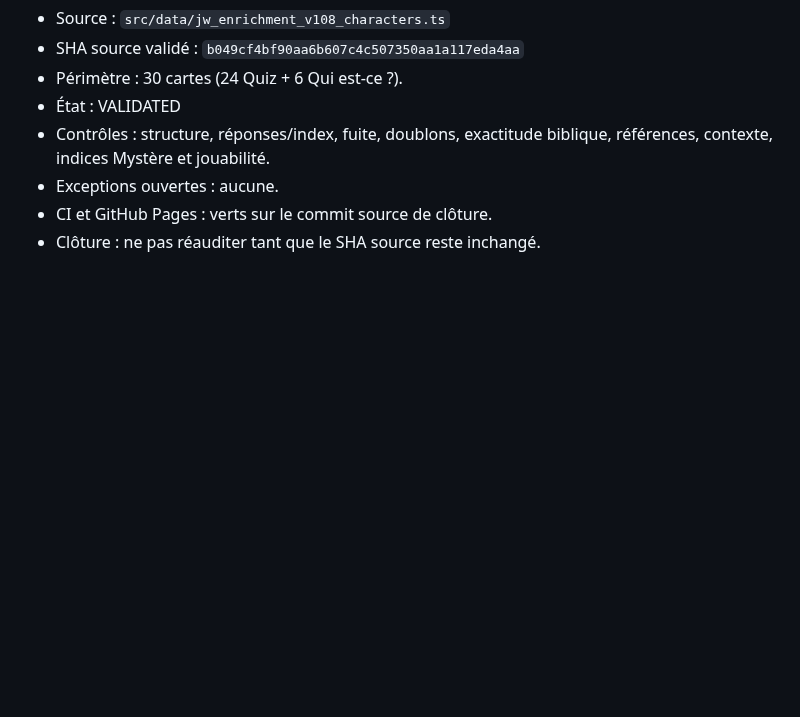
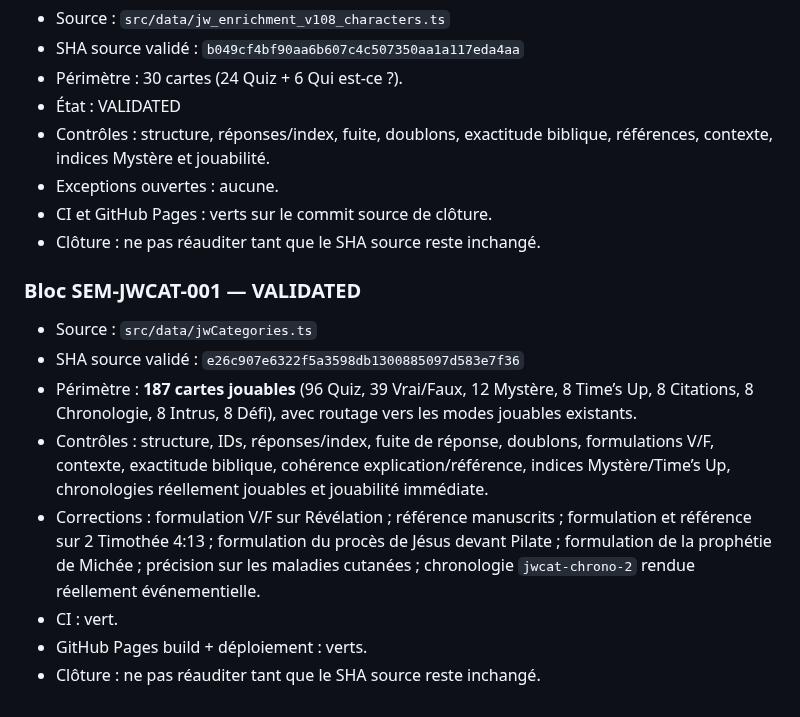
Before and after one commit to woodyfaithsong3-netizen/bible-party, a Markdown page: JOUER_AUDIT_MASTER.md, the part around the change. GitHub-like rendering; blank space fills up the shorter version.

Commit message:
audit: valider le bloc categories JOUER

```diff
--- a/JOUER_AUDIT_MASTER.md
+++ b/JOUER_AUDIT_MASTER.md
@@ -461,3 +461,14 @@ Une nouvelle passe doit commencer au bloc suivant, jamais au début du pool.
 - Exceptions ouvertes : aucune.
 - CI et GitHub Pages : verts sur le commit source de clôture.
 - Clôture : ne pas réauditer tant que le SHA source reste inchangé.
+
+
+### Bloc SEM-JWCAT-001 — VALIDATED
+- Source : `src/data/jwCategories.ts`
+- SHA source validé : `e26c907e6322f5a3598db1300885097d583e7f36`
+- Périmètre : **187 cartes jouables** (96 Quiz, 39 Vrai/Faux, 12 Mystère, 8 Time’s Up, 8 Citations, 8 Chronologie, 8 Intrus, 8 Défi), avec routage vers les modes jouables existants.
+- Contrôles : structure, IDs, réponses/index, fuite de réponse, doublons, formulations V/F, contexte, exactitude biblique, cohérence explication/référence, indices Mystère/Time’s Up, chronologies réellement jouables et jouabilité immédiate.
+- Corrections : formulation V/F sur Révélation ; référence manuscrits ; formulation et référence sur 2 Timothée 4:13 ; formulation du procès de Jésus devant Pilate ; formulation de la prophétie de Michée ; précision sur les maladies cutanées ; chronologie `jwcat-chrono-2` rendue réellement événementielle.
+- CI : vert.
+- GitHub Pages build + déploiement : verts.
+- Clôture : ne pas réauditer tant que le SHA source reste inchangé.
```
